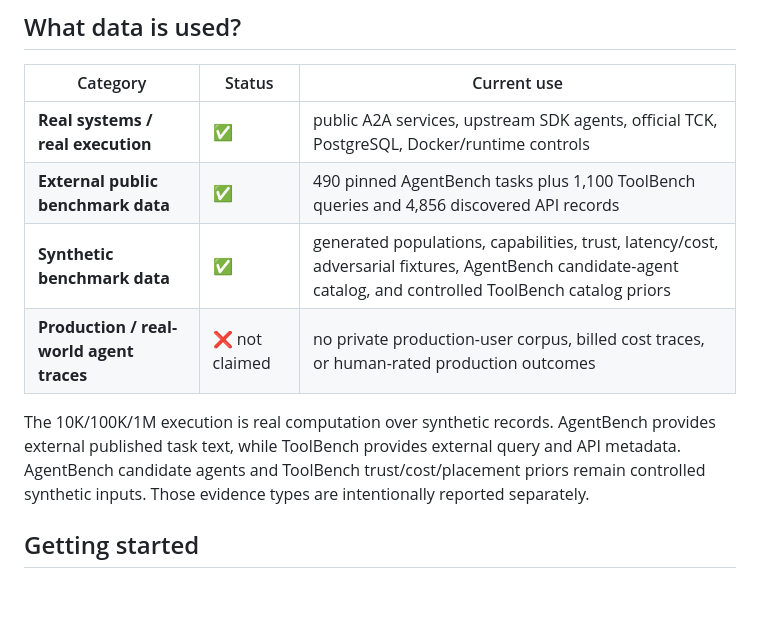
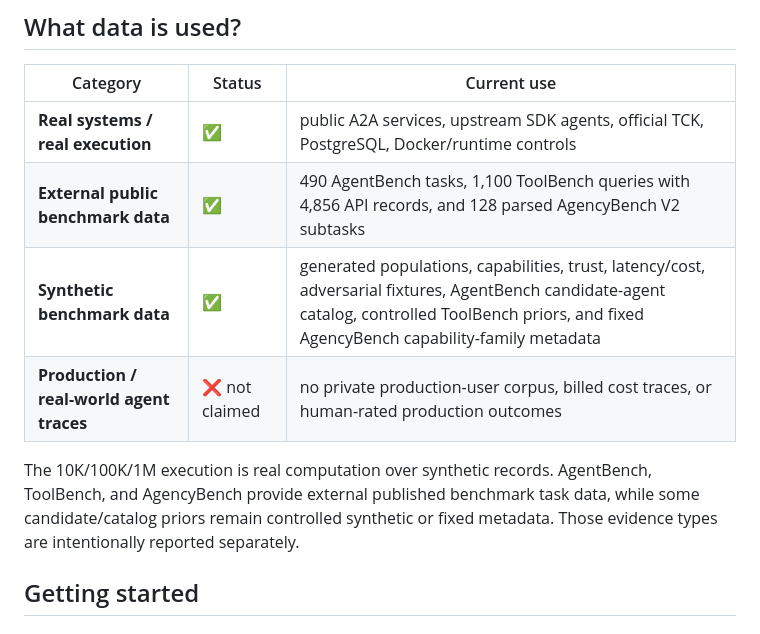
Before and after one commit to sauravsingla/agentweave, a Markdown page: README.md, the part around one of its changes. GitHub-like rendering; blank space fills up the shorter version.

```diff
--- a/README.md
+++ b/README.md
@@ -264,11 +304,11 @@ A passing proof is evidence for the configured test runtime; it is not a formal
 | Category | Status | Current use |
 |---|---|---|
 | **Real systems / real execution** | ✅ | public A2A services, upstream SDK agents, official TCK, PostgreSQL, Docker/runtime controls |
-| **External public benchmark data** | ✅ | 490 pinned AgentBench tasks plus 1,100 ToolBench queries and 4,856 discovered API records |
-| **Synthetic benchmark data** | ✅ | generated populations, capabilities, trust, latency/cost, adversarial fixtures, AgentBench candidate-agent catalog, and controlled ToolBench catalog priors |
+| **External public benchmark data** | ✅ | 490 AgentBench tasks, 1,100 ToolBench queries with 4,856 API records, and 128 parsed AgencyBench V2 subtasks |
+| **Synthetic benchmark data** | ✅ | generated populations, capabilities, trust, latency/cost, adversarial fixtures, AgentBench candidate-agent catalog, controlled ToolBench priors, and fixed AgencyBench capability-family metadata |
 | **Production / real-world agent traces** | ❌ not claimed | no private production-user corpus, billed cost traces, or human-rated production outcomes |
 
-The 10K/100K/1M execution is real computation over synthetic records. AgentBench provides external published task text, while ToolBench provides external query and API metadata. AgentBench candidate agents and ToolBench trust/cost/placement priors remain controlled synthetic inputs. Those evidence types are intentionally reported separately.
+The 10K/100K/1M execution is real computation over synthetic records. AgentBench, ToolBench, and AgencyBench provide external published benchmark task data, while some candidate/catalog priors remain controlled synthetic or fixed metadata. Those evidence types are intentionally reported separately.
 
 ## Getting started
 
```
Also changed, not shown: other parts of README.md (+40 -0 lines).
